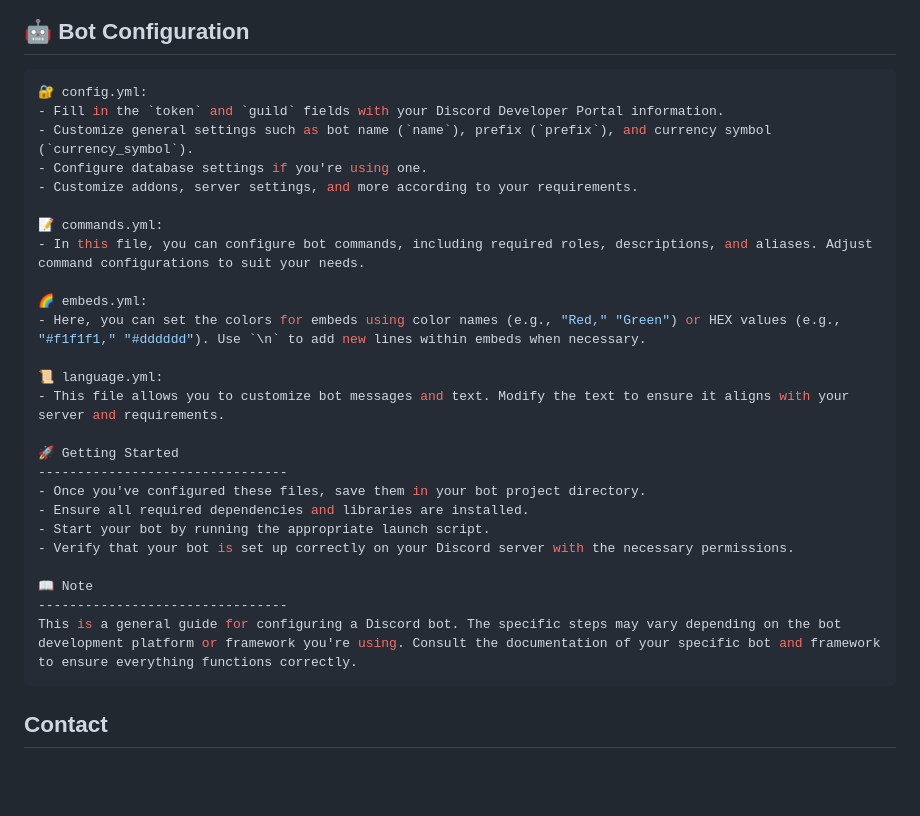
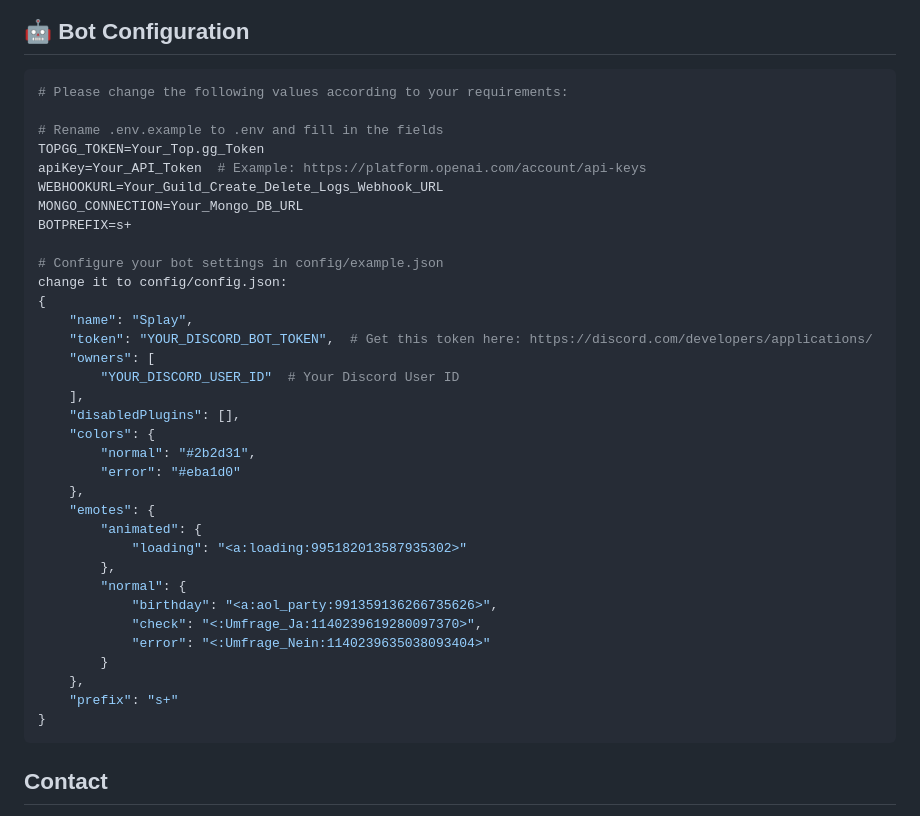
Before and after one commit to XSaitoKungX/Splay, a Markdown page: README.md, the part around the change. GitHub-like rendering; blank space fills up the shorter version.

````diff
--- a/README.md
+++ b/README.md
@@ -96,32 +96,41 @@ Follow these steps to install Splay on your server:
 ![Package Private](https://repobeats.axiom.co/api/embed/942b1cc2f77ede96220b334dac8b6535c1196ecf.svg 'Repobeats analytics image')
 
 ## 🤖 Bot Configuration
-```yml
-🔐 config.yml:
-- Fill in the `token` and `guild` fields with your Discord Developer Portal information.
-- Customize general settings such as bot name (`name`), prefix (`prefix`), and currency symbol (`currency_symbol`).
-- Configure database settings if you're using one.
-- Customize addons, server settings, and more according to your requirements.
+```yaml
+# Please change the following values according to your requirements:
 
-📝 commands.yml:
-- In this file, you can configure bot commands, including required roles, descriptions, and aliases. Adjust command configurations to suit your needs.
+# Rename .env.example to .env and fill in the fields
+TOPGG_TOKEN=Your_Top.gg_Token
+apiKey=Your_API_Token  # Example: https://platform.openai.com/account/api-keys
+WEBHOOKURL=Your_Guild_Create_Delete_Logs_Webhook_URL
+MONGO_CONNECTION=Your_Mongo_DB_URL
+BOTPREFIX=s+
 
-🌈 embeds.yml:
-- Here, you can set the colors for embeds using color names (e.g., "Red," "Green") or HEX values (e.g., "#f1f1f1," "#dddddd"). Use `\n` to add new lines within embeds when necessary.
-
-📜 language.yml:
-- This file allows you to customize bot messages and text. Modify the text to ensure it aligns with your server and requirements.
-
-🚀 Getting Started
---------------------------------
-- Once you've configured these files, save them in your bot project directory.
-- Ensure all required dependencies and libraries are installed.
-- Start your bot by running the appropriate launch script.
-- Verify that your bot is set up correctly on your Discord server with the necessary permissions.
-
-📖 Note
---------------------------------
-This is a general guide for configuring a Discord bot. The specific steps may vary depending on the bot development platform or framework you're using. Consult the documentation of your specific bot and framework to ensure everything functions correctly.
+# Configure your bot settings in config/example.json
+change it to config/config.json:
+{
+    "name": "Splay",
+    "token": "YOUR_DISCORD_BOT_TOKEN",  # Get this token here: https://discord.com/developers/applications/
+    "owners": [
+        "YOUR_DISCORD_USER_ID"  # Your Discord User ID
+    ],
+    "disabledPlugins": [],
+    "colors": {
+        "normal": "#2b2d31",
+        "error": "#eba1d0"
+    },
+    "emotes": {
+        "animated": {
+            "loading": "<a:loading:995182013587935302>"
+        },
+        "normal": {
+            "birthday": "<a:aol_party:991359136266735626>",
+            "check": "<:Umfrage_Ja:1140239619280097370>",
+            "error": "<:Umfrage_Nein:1140239635038093404>"
+        }
+    },
+    "prefix": "s+"
+}
 ```
 
 ## Contact
````
